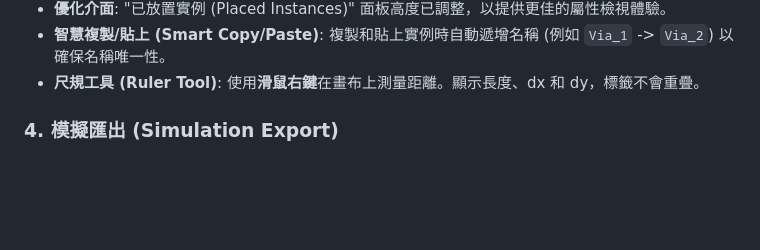
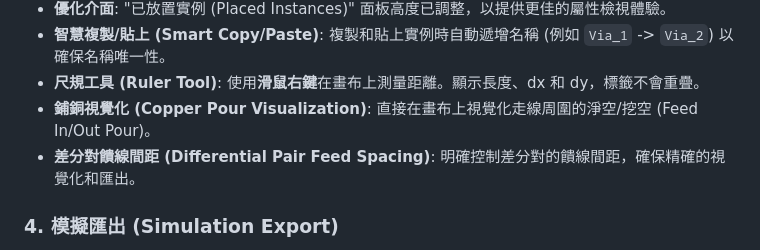
Before and after one commit to linmingchih/via-wizard, a Markdown page: README.zh-TW.md, the part around the change. Rendered like a GitHub page; blank space fills up the shorter version.

```diff
--- a/README.zh-TW.md
+++ b/README.zh-TW.md
@@ -40,6 +40,8 @@ Via Wizard 是一個強大的 GUI 工具，旨在簡化 PCB 過孔 (Via) 的建
 *   **優化介面**: "已放置實例 (Placed Instances)" 面板高度已調整，以提供更佳的屬性檢視體驗。
 *   **智慧複製/貼上 (Smart Copy/Paste)**: 複製和貼上實例時自動遞增名稱 (例如 `Via_1` -> `Via_2`) 以確保名稱唯一性。
 *   **尺規工具 (Ruler Tool)**: 使用**滑鼠右鍵**在畫布上測量距離。顯示長度、dx 和 dy，標籤不會重疊。
+*   **鋪銅視覺化 (Copper Pour Visualization)**: 直接在畫布上視覺化走線周圍的淨空/挖空 (Feed In/Out Pour)。
+*   **差分對饋線間距 (Differential Pair Feed Spacing)**: 明確控制差分對的饋線間距，確保精確的視覺化和匯出。
 
 ### 4. 模擬匯出 (Simulation Export)
 *   **AEDB 生成**: 將整個設計 (堆疊、焊盤、放置實例) 匯出為 Ansys AEDB 專案 (`.aedb`)。
```
Also changed, not shown: README.md (+2 -0 lines).
